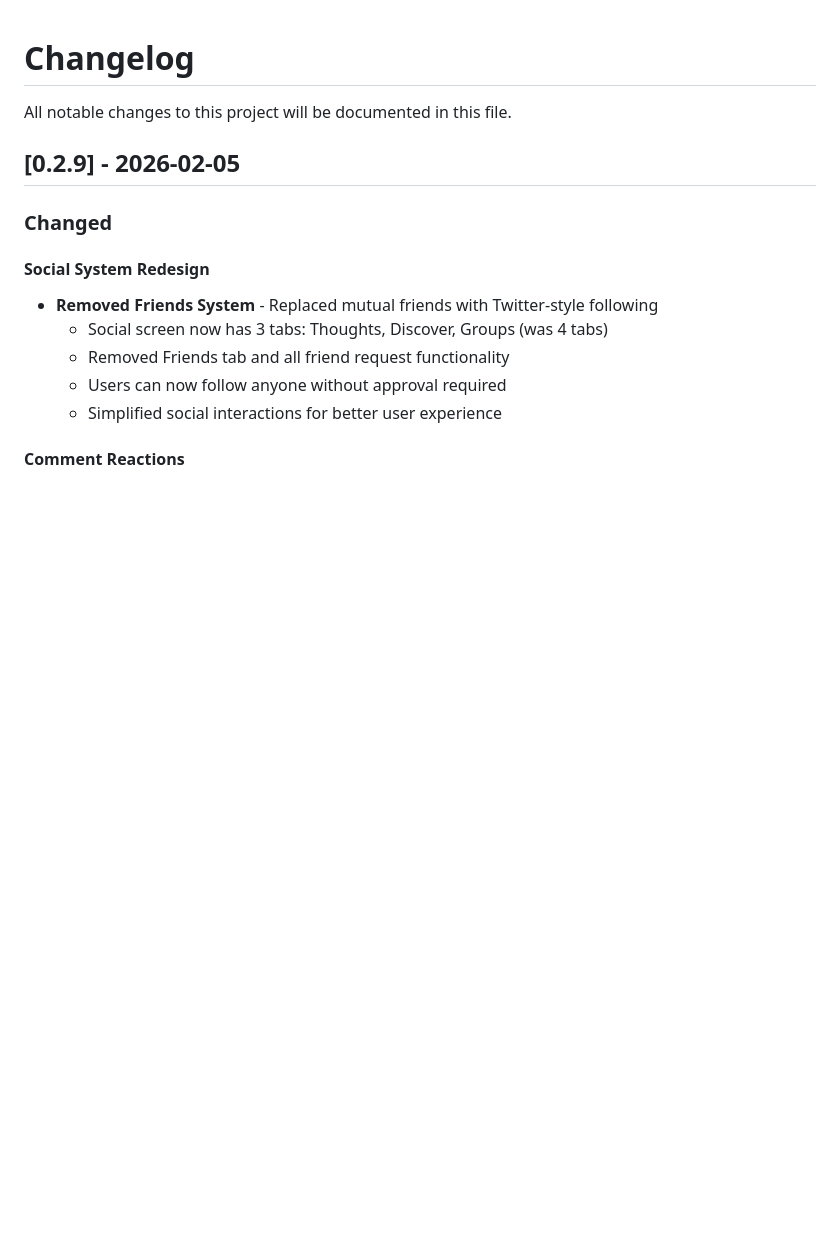
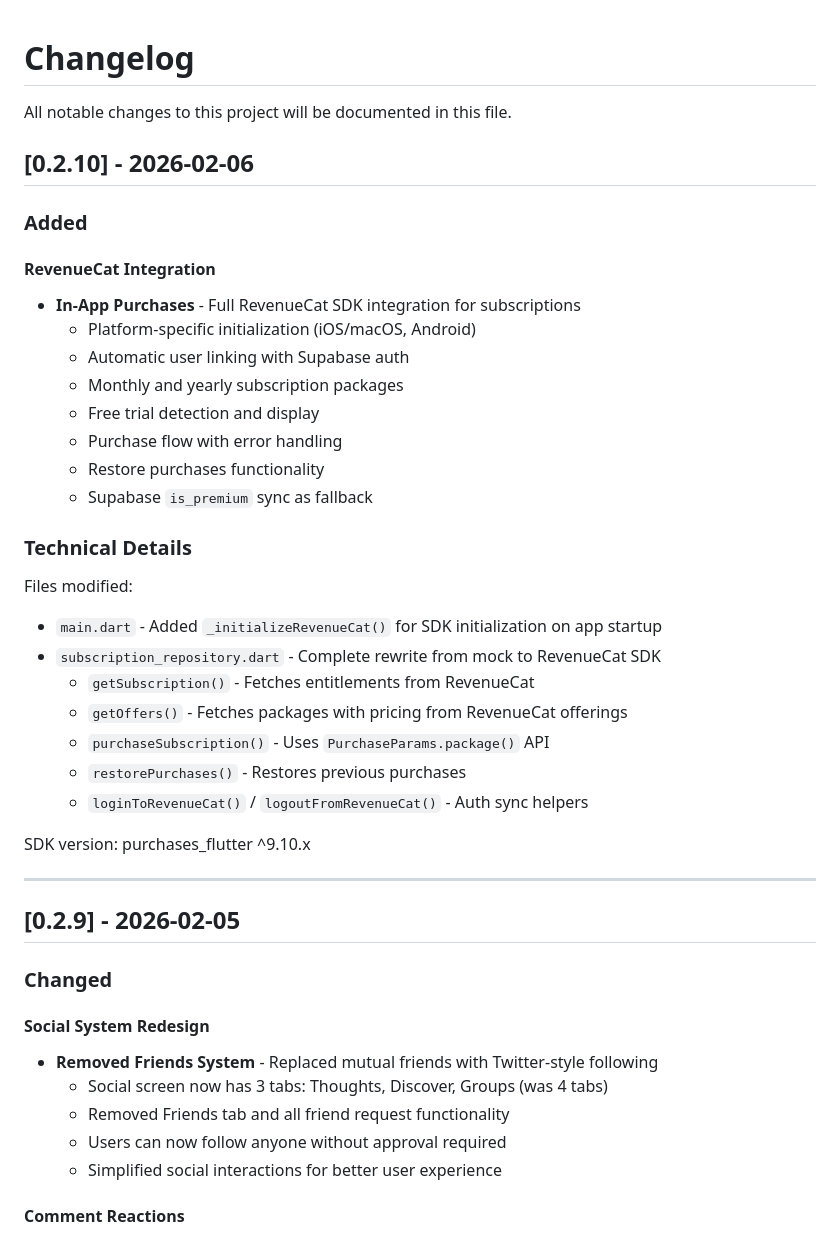
Before and after one commit to dehvCurtis/human-design, a Markdown page: docs/CHANGELOG.md, the part around the change. Drawn GitHub-style; blank space fills up the shorter version.

Commit message:
Update documentation for v0.2.10
- Add CHANGELOG entry for RevenueCat integration
- Mark RevenueCat SDK as complete in implementation status
- Document subscription repository methods and SDK version

```diff
--- a/docs/CHANGELOG.md
+++ b/docs/CHANGELOG.md
@@ -1,6 +1,35 @@
 # Changelog
 
 All notable changes to this project will be documented in this file.
+
+## [0.2.10] - 2026-02-06
+
+### Added
+
+#### RevenueCat Integration
+- **In-App Purchases** - Full RevenueCat SDK integration for subscriptions
+  - Platform-specific initialization (iOS/macOS, Android)
+  - Automatic user linking with Supabase auth
+  - Monthly and yearly subscription packages
+  - Free trial detection and display
+  - Purchase flow with error handling
+  - Restore purchases functionality
+  - Supabase `is_premium` sync as fallback
+
+### Technical Details
+
+Files modified:
+- `main.dart` - Added `_initializeRevenueCat()` for SDK initialization on app startup
+- `subscription_repository.dart` - Complete rewrite from mock to RevenueCat SDK
+  - `getSubscription()` - Fetches entitlements from RevenueCat
+  - `getOffers()` - Fetches packages with pricing from RevenueCat offerings
+  - `purchaseSubscription()` - Uses `PurchaseParams.package()` API
+  - `restorePurchases()` - Restores previous purchases
+  - `loginToRevenueCat()` / `logoutFromRevenueCat()` - Auth sync helpers
+
+SDK version: purchases_flutter ^9.10.x
+
+---
 
 ## [0.2.9] - 2026-02-05
 
```
Also changed, not shown: CLAUDE.md (+1 -1 lines).
